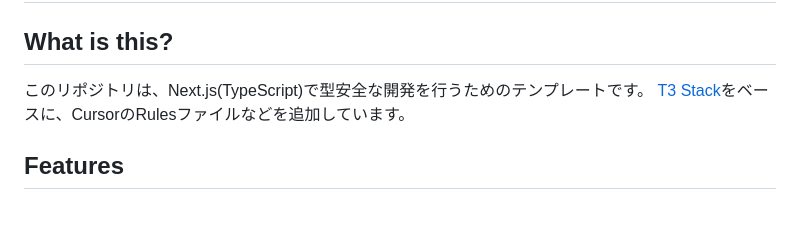
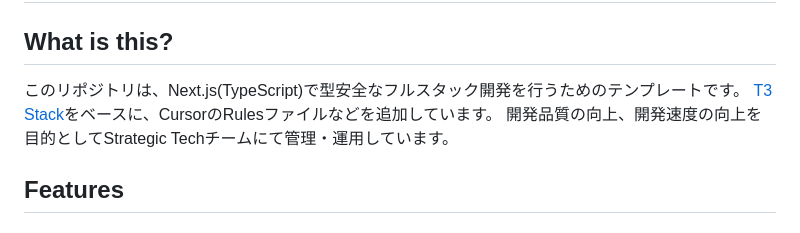
Before and after one commit to YudaiShiratori/visa-navi, a Markdown page: README.md, the part around the change. Rendered like a GitHub page.

Commit message:
Update README.md to enhance project description and management details
- Clarified that the repository is a template for full-stack development using Next.js (TypeScript).
- Added information about the management and operational goals of the Strategic Tech team to improve development quality and speed.

```diff
--- a/README.md
+++ b/README.md
@@ -2,8 +2,9 @@
 
 ## What is this?
 
-このリポジトリは、Next.js(TypeScript)で型安全な開発を行うためのテンプレートです。
+このリポジトリは、Next.js(TypeScript)で型安全なフルスタック開発を行うためのテンプレートです。
 [T3 Stack](https://create.t3.gg/)をベースに、CursorのRulesファイルなどを追加しています。
+開発品質の向上、開発速度の向上を目的としてStrategic Techチームにて管理・運用しています。
 
 ## Features
 
```
